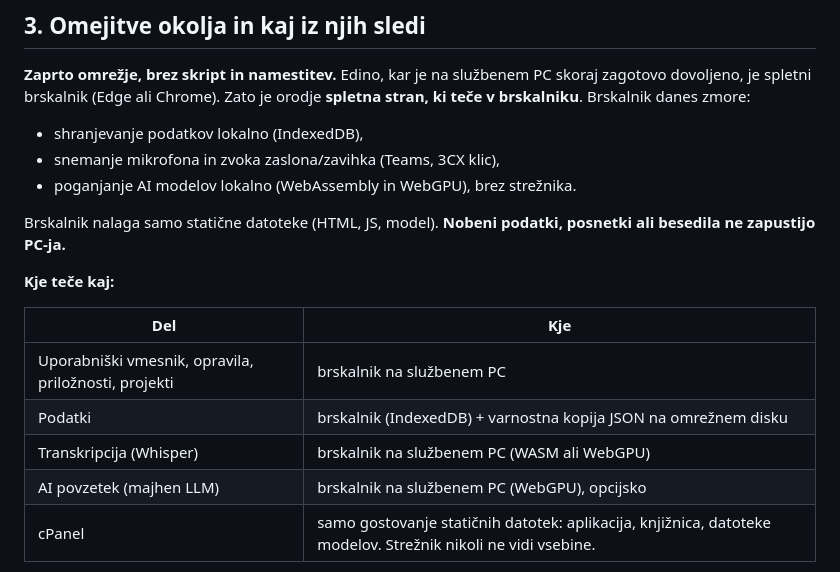
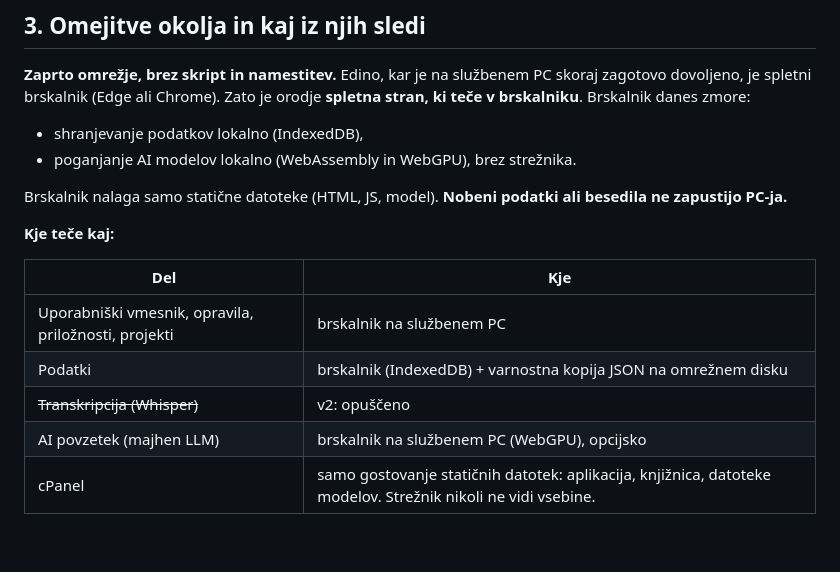
Before and after one commit to PksOck/Work, a Markdown page: docs/PLAN.md, the part around the change. Drawn GitHub-style; blank space fills up the shorter version.

Commit message:
Plan v2: počisti omembe snemanja v razdelku o okolju
Co-Authored-By: Claude Opus 5.5 <noreply@anthropic.com>
Claude-Session: https://claude.ai/code/session_01AmiCveiztv7wBkXAEz5mMY

```diff
--- a/docs/PLAN.md
+++ b/docs/PLAN.md
@@ -50,10 +50,9 @@ Povratna informacija na plan v1 (8. 10. 2026, dobesedno):
 **Zaprto omrežje, brez skript in namestitev.** Edino, kar je na službenem PC skoraj zagotovo dovoljeno, je spletni brskalnik (Edge ali Chrome). Zato je orodje **spletna stran, ki teče v brskalniku**. Brskalnik danes zmore:
 
 - shranjevanje podatkov lokalno (IndexedDB),
-- snemanje mikrofona in zvoka zaslona/zavihka (Teams, 3CX klic),
 - poganjanje AI modelov lokalno (WebAssembly in WebGPU), brez strežnika.
 
-Brskalnik nalaga samo statične datoteke (HTML, JS, model). **Nobeni podatki, posnetki ali besedila ne zapustijo PC-ja.**
+Brskalnik nalaga samo statične datoteke (HTML, JS, model). **Nobeni podatki ali besedila ne zapustijo PC-ja.**
 
 **Kje teče kaj:**
 
@@ -61,7 +60,7 @@ Brskalnik nalaga samo statične datoteke (HTML, JS, model). **Nobeni podatki, po
 |-----|-----|
 | Uporabniški vmesnik, opravila, priložnosti, projekti | brskalnik na službenem PC |
 | Podatki | brskalnik (IndexedDB) + varnostna kopija JSON na omrežnem disku |
-| Transkripcija (Whisper) | brskalnik na službenem PC (WASM ali WebGPU) |
+| ~~Transkripcija (Whisper)~~ | v2: opuščeno |
 | AI povzetek (majhen LLM) | brskalnik na službenem PC (WebGPU), opcijsko |
 | cPanel | samo gostovanje statičnih datotek: aplikacija, knjižnica, datoteke modelov. Strežnik nikoli ne vidi vsebine. |
 
```
